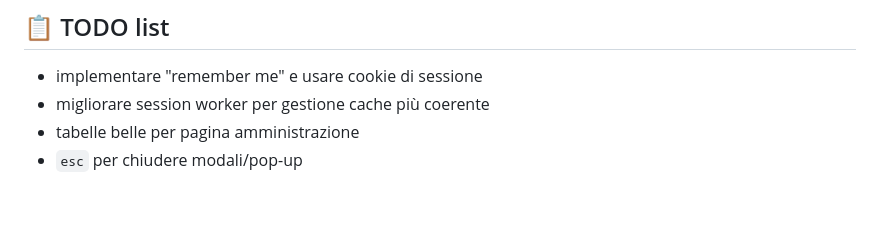
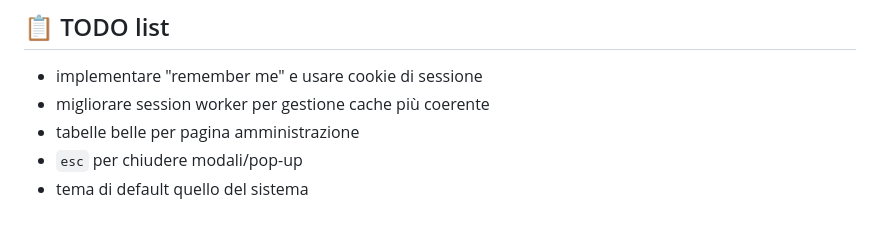
Before and after one commit to Tugamer89/booklib, a Markdown page: README.md, the part around the change. Rendered like a GitHub page.

Commit message:
Add default theme note to TODO list

```diff
--- a/README.md
+++ b/README.md
@@ -155,3 +155,4 @@ MIT License — sentiti libero di usare e modificare.
 * migliorare session worker per gestione cache più coerente
 * tabelle belle per pagina amministrazione
 * `esc` per chiudere modali/pop-up
+* tema di default quello del sistema
```
